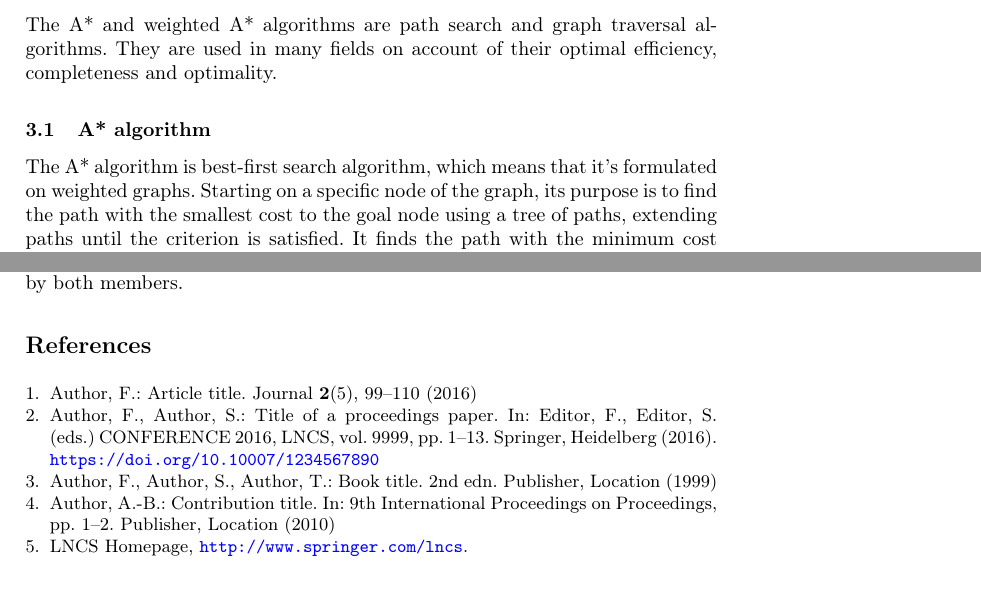
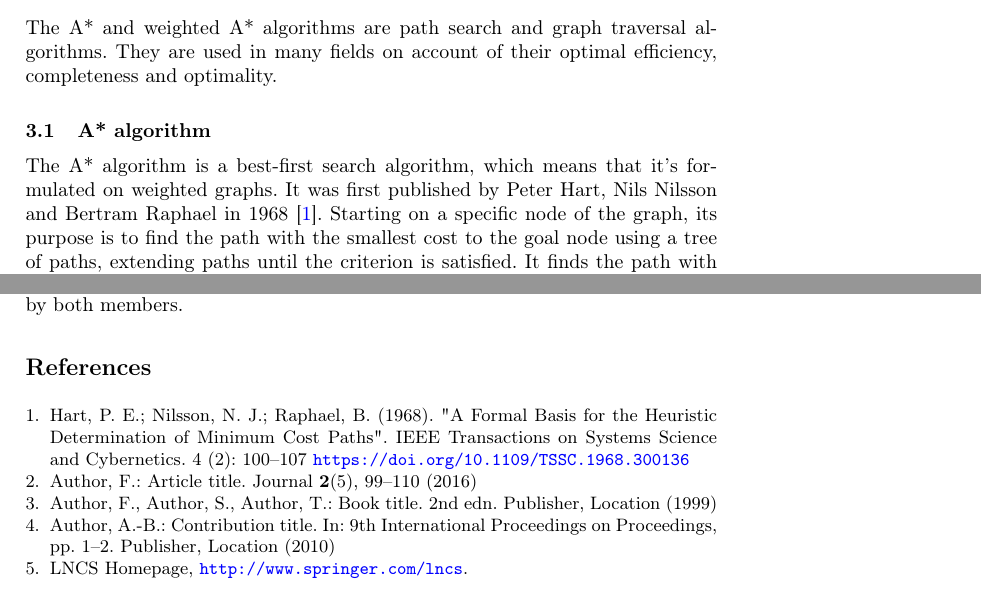
Before and after one commit to uo271288/8-puzzle_LaTeX, a LaTeX paper (trabajo.tex): two parts of pages 2 and 7 of 7, joined at a grey line, cut so that both start at the same text. Compiled offline with pdfLaTeX.

Commit message:
Correcion

```diff
--- a/trabajo.tex
+++ b/trabajo.tex
@@ -39,7 +39,7 @@ Using different algorithms, we'll be searching for the sequence of movements tha
 \section{A* and weighted A* algorithms} \label{s:awa}
 The A* and weighted A* algorithms are path search and graph traversal algorithms. They are used in many fields on account of their optimal efficiency, completeness and optimality.
 \subsection{A* algorithm}
-The A* algorithm is best-first search algorithm, which means that it's formulated on weighted graphs. Starting on a specific node of the graph, its purpose is to find the path with the smallest cost to the goal node using a tree of paths, extending paths until the criterion is satisfied.
+The A* algorithm is a best-first search algorithm, which means that it's formulated on weighted graphs. It was first published by Peter Hart, Nils Nilsson and Bertram Raphael in 1968 \cite{astar}. Starting on a specific node of the graph, its purpose is to find the path with the smallest cost to the goal node using a tree of paths, extending paths until the criterion is satisfied.
 It finds the path with the minimum cost following the equation f(n) = g(n) + h(n) where n is the next node, g(n) is the path cost from the start node to that node, and h(n) is the heuristic estimating the cost from that node to the goal node.
 \subsubsection{Properties}
 \paragraph{Admissibility}
@@ -230,14 +230,10 @@ Finally, the conclusions reached after the completion of this work were drawn by
 \bibliographystyle{splncs04}
 %
 \begin{thebibliography}{8}
+\bibitem{astar}
+Hart, P. E.; Nilsson, N. J.; Raphael, B. (1968). "A Formal Basis for the Heuristic Determination of Minimum Cost Paths". IEEE Transactions on Systems Science and Cybernetics. 4 (2): 100–107 \doi{10.1109/TSSC.1968.300136}
 \bibitem{ref_article1}
 Author, F.: Article title. Journal \textbf{2}(5), 99--110 (2016)
-
-\bibitem{ref_lncs1}
-Author, F., Author, S.: Title of a proceedings paper. In: Editor,
-F., Editor, S. (eds.) CONFERENCE 2016, LNCS, vol. 9999, pp. 1--13.
-Springer, Heidelberg (2016). \doi{10.10007/1234567890}
-
 \bibitem{ref_book1}
 Author, F., Author, S., Author, T.: Book title. 2nd edn. Publisher,
 Location (1999)
```
Also changed, not shown: trabajo.tex (4 more changed lines).
